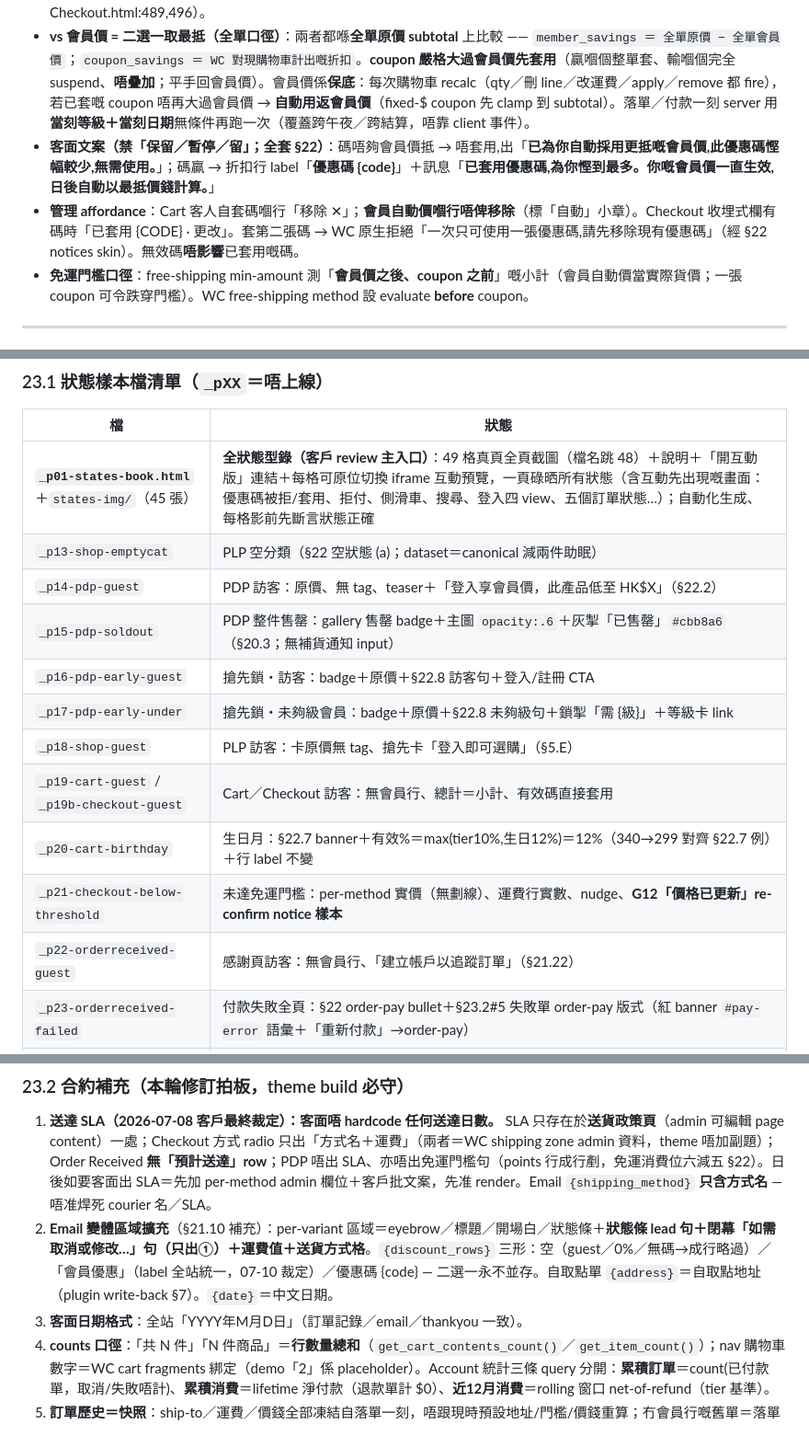
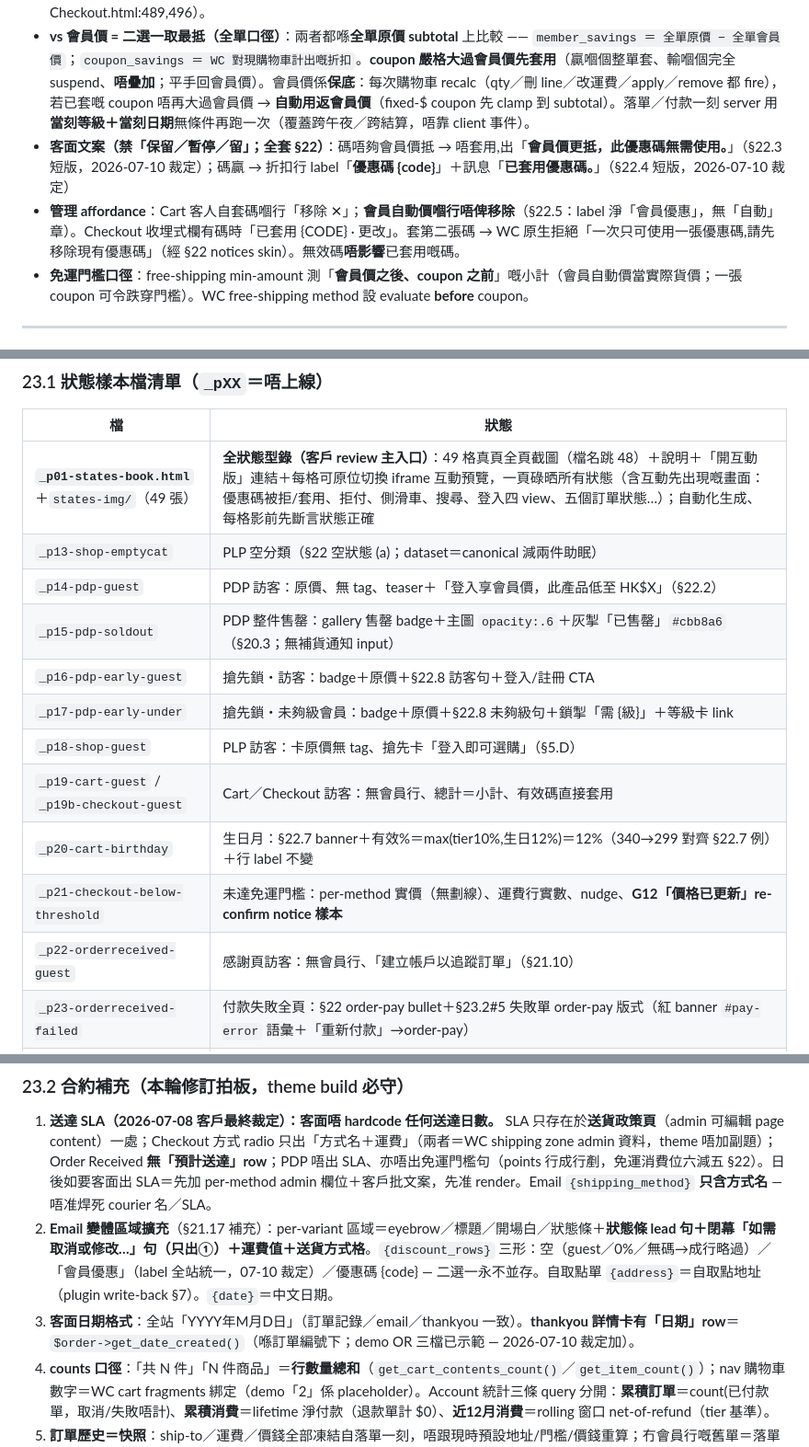
Before and after one commit to xiNeRoar/hibilab, a Markdown page: HIBI LAB - WP Handoff.md, 3 parts joined by grey strips. Shown at 92% size. GitHub-like rendering.

```diff
--- a/HIBI LAB - WP Handoff.md
+++ b/HIBI LAB - WP Handoff.md
@@ -101,8 +102,8 @@
 - 全部 **WC native**：admin 喺 WooCommerce 原生後台建碼（%／$、限產品／分類／滿額、用量限制、到期）。**無自訂引擎、無 auto-apply**；客人 Cart／Checkout 自己輸入。
 - **一次一張**：所有碼 `individual_use`。**冇免運碼、冇並存例外**（免運＝全店門檻 `hibilab_free_ship_threshold`，與 coupon／VIP 無關，§7）。**刪除 demo 遺留嘅 `FREESHIP`／`ship` 類型同「免運碼可並存」分支**（Cart.html:602 / Checkout.html:489,496）。
 - **vs 會員價 = 二選一取最抵（全單口徑）**：兩者都喺**全單原價 subtotal** 上比較 —— `member_savings ＝ 全單原價 − 全單會員價`；`coupon_savings ＝ WC 對現購物車計出嘅折扣`。**coupon 嚴格大過會員價先套用**（贏嗰個整單套、輸嗰個完全 suspend、**唔疊加**；平手回會員價）。會員價係**保底**：每次購物車 recalc（qty／刪 line／改運費／apply／remove 都 fire），若已套嘅 coupon 唔再大過會員價 → **自動用返會員價**（fixed-$ coupon 先 clamp 到 subtotal）。落單／付款一刻 server 用**當刻等級＋當刻日期**無條件再跑一次（覆蓋跨午夜／跨結算，唔靠 client 事件）。
-- **客面文案（禁「保留／暫停／留」；全套 §22）**：碼唔夠會員價抵 → 唔套用,出「**已為你自動採用更抵嘅會員價,此優惠碼慳幅較少,無需使用。**」；碼贏 → 折扣行 label「**優惠碼 {code}**」＋訊息「**已套用優惠碼,為你慳到最多。你嘅會員價一直生效,日後自動以最抵價錢計算。**」
-- **管理 affordance**：Cart 客人自套碼嗰行「移除 ✕」；**會員自動價嗰行唔俾移除**（標「自動」小章）。Checkout 收埋式欄有碼時「已套用 {CODE} · 更改」。套第二張碼 → WC 原生拒絕「一次只可使用一張優惠碼,請先移除現有優惠碼」（經 §22 notices skin）。無效碼**唔影響**已套用嘅碼。
+- **客面文案（禁「保留／暫停／留」；全套 §22）**：碼唔夠會員價抵 → 唔套用,出「**會員價更抵，此優惠碼無需使用。**」（§22.3 短版，2026-07-10 裁定）；碼贏 → 折扣行 label「**優惠碼 {code}**」＋訊息「**已套用優惠碼。**」（§22.4 短版，2026-07-10 裁定）
+- **管理 affordance**：Cart 客人自套碼嗰行「移除 ✕」；**會員自動價嗰行唔俾移除**（§22.5：label 淨「會員優惠」，無「自動」章）。Checkout 收埋式欄有碼時「已套用 {CODE} · 更改」。套第二張碼 → WC 原生拒絕「一次只可使用一張優惠碼,請先移除現有優惠碼」（經 §22 notices skin）。無效碼**唔影響**已套用嘅碼。
 - **免運門檻口徑**：free-shipping min-amount 測「**會員價之後、coupon 之前**」嘅小計（會員自動價當實際貨價；一張 coupon 可令跌穿門檻）。WC free-shipping method 設 evaluate **before** coupon。
 
 ---
@@ -392,17 +393,17 @@ PDP 下半部**一定要做成 ACF Flexible Content field**（建議 `pdp_blocks
 ### 23.1 狀態樣本檔清單（`_pXX`＝唔上線）
 | 檔 | 狀態 |
 |---|---|
-| **`_p01-states-book.html`**＋`states-img/`（45 張） | **全狀態型錄（客戶 review 主入口）**：49 格真頁全頁截圖（檔名跳 48）＋說明＋「開互動版」連結＋每格可原位切換 iframe 互動預覽，一頁碌晒所有狀態（含互動先出現嘅畫面：優惠碼被拒/套用、拒付、側滑車、搜尋、登入四 view、五個訂單狀態…）；自動化生成、每格影前先斷言狀態正確 |
+| **`_p01-states-book.html`**＋`states-img/`（49 張） | **全狀態型錄（客戶 review 主入口）**：49 格真頁全頁截圖（檔名跳 48）＋說明＋「開互動版」連結＋每格可原位切換 iframe 互動預覽，一頁碌晒所有狀態（含互動先出現嘅畫面：優惠碼被拒/套用、拒付、側滑車、搜尋、登入四 view、五個訂單狀態…）；自動化生成、每格影前先斷言狀態正確 |
 | `_p13-shop-emptycat` | PLP 空分類（§22 空狀態 (a)；dataset＝canonical 減兩件助眠） |
 | `_p14-pdp-guest` | PDP 訪客：原價、無 tag、teaser＋「登入享會員價，此產品低至 HK$X」（§22.2） |
 | `_p15-pdp-soldout` | PDP 整件售罄：gallery 售罄 badge＋主圖 `opacity:.6`＋灰掣「已售罄」`#cbb8a6`（§20.3；無補貨通知 input） |
 | `_p16-pdp-early-guest` | 搶先鎖・訪客：badge＋原價＋§22.8 訪客句＋登入/註冊 CTA |
 | `_p17-pdp-early-under` | 搶先鎖・未夠級會員：badge＋原價＋§22.8 未夠級句＋鎖掣「需 {級}」＋等級卡 link |
-| `_p18-shop-guest` | PLP 訪客：卡原價無 tag、搶先卡「登入即可選購」（§5.E） |
+| `_p18-shop-guest` | PLP 訪客：卡原價無 tag、搶先卡「登入即可選購」（§5.D） |
 | `_p19-cart-guest` / `_p19b-checkout-guest` | Cart／Checkout 訪客：無會員行、總計＝小計、有效碼直接套用 |
 | `_p20-cart-birthday` | 生日月：§22.7 banner＋有效%＝max(tier10%,生日12%)＝12%（340→299 對齊 §22.7 例）＋行 label 不變 |
 | `_p21-checkout-below-threshold` | 未達免運門檻：per-method 實價（無劃線）、運費行實數、nudge、**G12「價格已更新」re-confirm notice 樣本** |
-| `_p22-orderreceived-guest` | 感謝頁訪客：無會員行、「建立帳戶以追蹤訂單」（§21.22） |
+| `_p22-orderreceived-guest` | 感謝頁訪客：無會員行、「建立帳戶以追蹤訂單」（§21.10） |
 | `_p23-orderreceived-failed` | 付款失敗全頁：§22 order-pay bullet＋§23.2#5 失敗單 order-pay 版式（紅 banner `#pay-error` 語彙＋「重新付款」→order-pay） |
 | `_p24-email-variants` | Email ②③④⑤**⑥補購**＋訪客(無折扣行)＋付運費/優惠碼贏 變體（六款 wrapper 齊，§21.12/§23.2#15） |
 | `_p25-account-states` | 一般會員($0/0%)卡／頂級卡(無進度條)／超標 clamp／生日 banner／空訂單／訪客訪問 my-account |
@@ -415,8 +416,8 @@ PDP 下半部**一定要做成 ACF Flexible Content field**（建議 `pdp_blocks
 
 ### 23.2 合約補充（本輪修訂拍板，theme build 必守）
 1. **送達 SLA（2026-07-08 客戶最終裁定）：客面唔 hardcode 任何送達日數。** SLA 只存在於**送貨政策頁**（admin 可編輯 page content）一處；Checkout 方式 radio 只出「方式名＋運費」（兩者＝WC shipping zone admin 資料，theme 唔加副題）；Order Received **無「預計送達」row**；PDP 唔出 SLA、亦唔出免運門檻句（points 行成行剷，免運消費位六減五 §22）。日後如要客面出 SLA＝先加 per-method admin 欄位＋客戶批文案，先准 render。Email `{shipping_method}` **只含方式名** — 唔准焊死 courier 名／SLA。
-2. **Email 變體區域擴充**（§21.10 補充）：per-variant 區域＝eyebrow／標題／開場白／狀態條＋**狀態條 lead 句＋閉幕「如需取消或修改…」句（只出①）＋運費值＋送貨方式格**。`{discount_rows}` 三形：空（guest／0%／無碼→成行略過）／「會員優惠」（label 全站統一，07-10 裁定）／優惠碼 {code} — 二選一永不並存。自取點單 `{address}`＝自取點地址（plugin write-back §7）。`{date}`＝中文日期。
-3. **客面日期格式**：全站「YYYY年M月D日」（訂單記錄／email／thankyou 一致）。
+2. **Email 變體區域擴充**（§21.17 補充）：per-variant 區域＝eyebrow／標題／開場白／狀態條＋**狀態條 lead 句＋閉幕「如需取消或修改…」句（只出①）＋運費值＋送貨方式格**。`{discount_rows}` 三形：空（guest／0%／無碼→成行略過）／「會員優惠」（label 全站統一，07-10 裁定）／優惠碼 {code} — 二選一永不並存。自取點單 `{address}`＝自取點地址（plugin write-back §7）。`{date}`＝中文日期。
+3. **客面日期格式**：全站「YYYY年M月D日」（訂單記錄／email／thankyou 一致）。**thankyou 詳情卡有「日期」row**＝`$order->get_date_created()`（喺訂單編號下；demo OR 三檔已示範 — 2026-07-10 裁定加）。
 4. **counts 口徑**：「共 N 件」「N 件商品」＝**行數量總和**（`get_cart_contents_count()`／`get_item_count()`）；nav 購物車數字＝WC cart fragments 綁定（demo「2」係 placeholder）。Account 統計三條 query 分開：**累積訂單**＝count(已付款單，取消/失敗唔計)、**累積消費**＝lifetime 淨付款（退款單計 $0）、**近12月消費**＝rolling 窗口 net-of-refund（tier 基準）。
 5. **訂單歷史＝快照**：ship-to／運費／價錢全部凍結自落單一刻，唔跟現時預設地址/門檻/價錢重算；冇會員行嘅舊單＝落單當刻未夠級（§5 落單一刻 resolve）；「已退款 −HK$X」讀實際退款額（**可部分退**）；追蹤卡（carrier/單號/link）冇 meta 就成卡藏。付款失敗單 my-account 出 WC 原生「支付」action→**order-pay endpoint 重付同一張單**（唔係翻去購物車）。
 6. **等級卡 derive 規則**：名／還差／target／fill％／暖行「再消費 HK$X 即升{級}」全部由（近12月淨消費, 下一級門檻）一對數 derive；還差 clamp ≥0、fill clamp ≤100%；**Account 頂級卡無進度條無暖行**；英文名＝可選欄位（冇就唔出）；「頂級」＝之上冇 enabled 級（data-driven）。**總開關 OFF**＝全站原價之外，Account 概覽**唔出等級卡**（成個 VIP 面向隱藏）。生日 caption「生日月享會員生日禮遇」只喺該級生日%＞0 時出。
```
Also changed, not shown: other parts of HIBI LAB - WP Handoff.md (+15 -14 lines).
